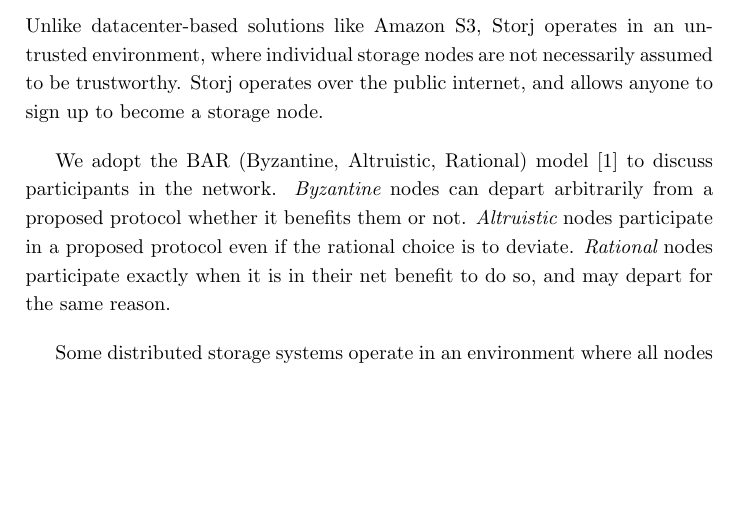
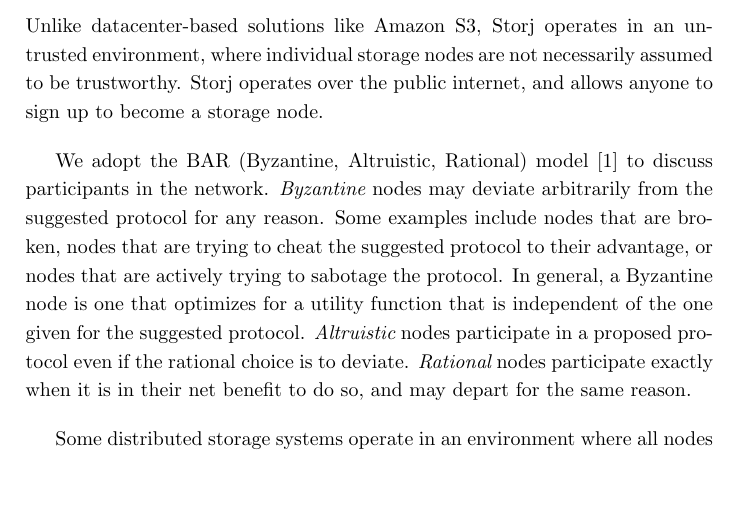
Before and after one commit to storj/whitepaper, a LaTeX paper (storj-whitepaper-v3.tex): part of page 3 of 44 before the commit and part of page 3 of 45 after it, cut so that both start at the same text, the shorter picture padded with empty space. Compiled offline with pdfLaTeX.

Commit message:
Added description for Byzantine nodes in section 2.2 (#11)

```diff
--- a/storj-whitepaper-v3.tex
+++ b/storj-whitepaper-v3.tex
@@ -115,8 +115,14 @@ trustworthy. Storj operates over the public internet, and allows anyone to sign
 up to become a storage node.
 
 We adopt the BAR (Byzantine, Altruistic, Rational) model \cite{bar} to discuss
-participants in the network. {\em Byzantine} nodes can depart arbitrarily from a
-proposed protocol whether it benefits them or not. {\em Altruistic} nodes
+participants in the network.
+{\em Byzantine} nodes may deviate arbitrarily from the suggested protocol for
+any reason. Some examples include nodes that are broken, nodes that are
+trying to cheat the suggested protocol to their advantage, or nodes that
+are actively trying to sabotage the protocol. In general, a Byzantine node is
+one that optimizes for a utility function that is independent of the one
+given for the suggested protocol.
+{\em Altruistic} nodes
 participate in a proposed protocol even if the rational choice is to deviate.
 {\em Rational} nodes participate exactly when it is in their net benefit to do
 so, and may depart for the same reason.
```
Also changed, not shown: storj-whitepaper-v3.pdf.
